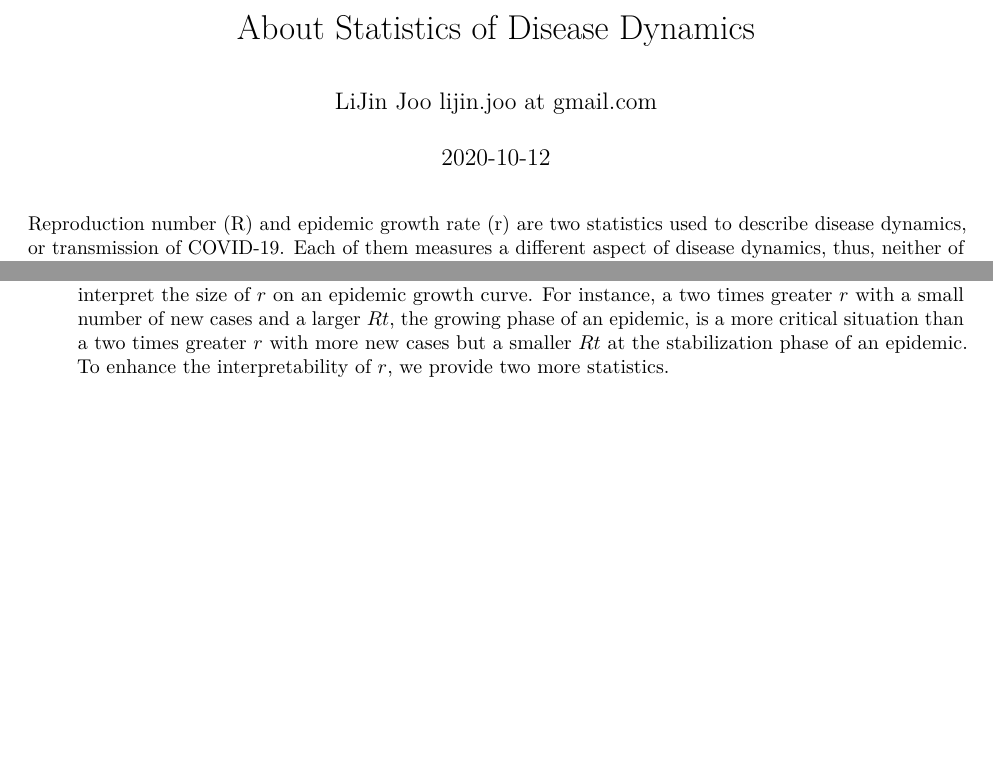
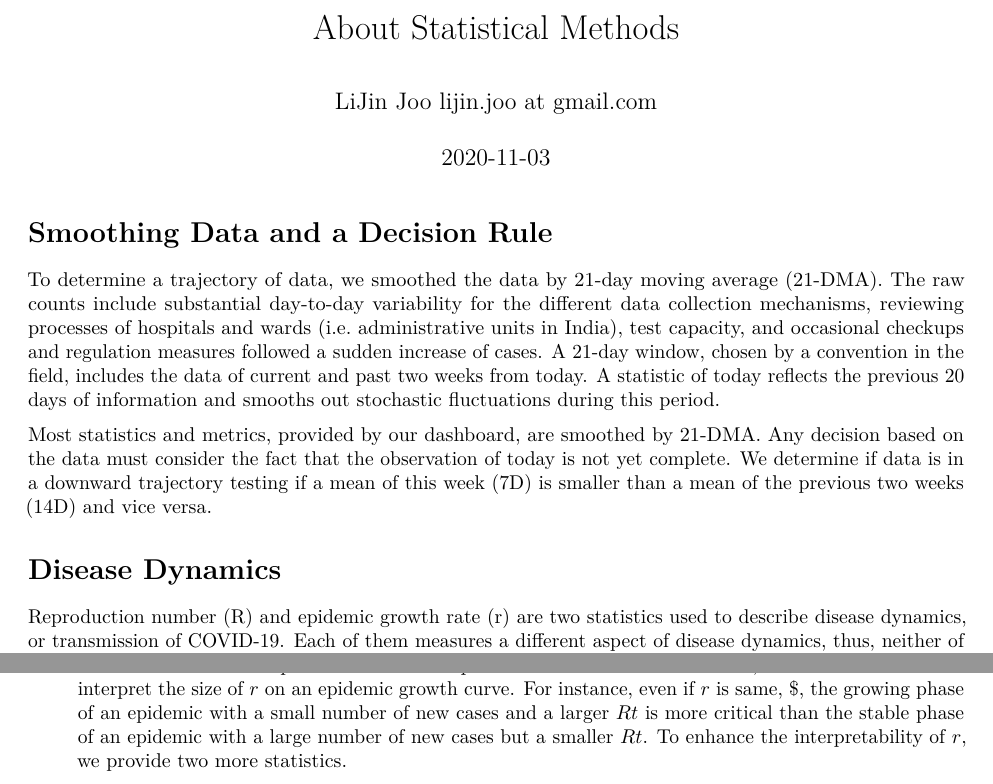
Before and after one commit to swb-ief/data-analysis, an R Markdown document (about_Rt.Rmd): two parts of pages 1 and 2 of 3, joined at a grey line, cut at the place of the change, the shorter picture padded with empty space. Rendered offline with R 4.5, knitr and Pandoc, then LaTeX, with nearby package versions; a font, style sheet, LaTeX package, included part or bibliography that could not be used is replaced or left out.

Commit message:
Add files via upload

```diff
--- a/about_Rt.Rmd
+++ b/about_Rt.Rmd
@@ -1,3 +1,3 @@
 ---
-title: "About Statistics of Disease Dynamics "
+title: "About Statistical Methods "
 author: "LiJin Joo [lijin.joo at gmail.com](mailto:lijin.joo@gmail.com)"
@@ -8,3 +8,13 @@ output:
 bibliography: covid19.bib
 ---
 
+
+# Smoothing Data and a Decision Rule
+
+To determine a trajectory of data, we smoothed the data by 21-day moving average (21-DMA). The raw counts include substantial day-to-day variability for the different data collection mechanisms, reviewing processes of hospitals and wards (i.e. administrative units in India), test capacity, and occasional checkups and regulation measures followed a sudden increase of cases. A 21-day window, chosen by a convention in the field, includes the data of current and past two weeks from today. A statistic of today reflects the previous 20 days of information and smooths out stochastic fluctuations during this period.
+
+
+Most statistics and metrics, provided by our dashboard, are smoothed by 21-DMA. Any decision based on the data must consider the fact that the observation of today is not yet complete. We determine if data is in a downward trajectory testing if a mean of this week (7D) is smaller than a mean of the previous two weeks (14D) and vice versa.
+
+
+# Disease Dynamics
@@ -39,7 +48,7 @@ with  $\Lambda_t = \sum_{s=1}^{t} I_{t-s} \omega_s$.
 ## Growth Rate (r)
 The growth rate r is calculated by the second order derivative of an incidence (generating) function and indicates how quickly infections are changing at time point $t$. A growth rate also shows how many new cases are likely to occur for the next time period, usually under the exponential growth assumption for an infectious disease, and can serve as an instantaneous indicator for the impact of a public health intervention. If the growth rate is greater than zero (or positive), the epidemic is growing. If the growth rate is less than zero (or negative) then the epidemic is declining [@royal2020Randr].
 
-* Calculation of $r$ is simple and does not require a model as in $Rt$. However, care must be taken to interpret the size of $r$ on an epidemic growth curve. For instance, a two times greater $r$ with a small number of new cases and a larger $Rt$, the growing phase of an epidemic, is a more critical situation than a two times greater $r$ with more new cases but a smaller $Rt$ at the stabilization phase of an epidemic. To enhance the interpretability of $r$, we provide two more statistics.
+* Calculation of $r$ is simple and does not require a model as in $Rt$. However, care must be taken to interpret the size of $r$ on an epidemic growth curve. For instance, even if $r$ is same, $, the growing phase of an epidemic with a small number of new cases and a larger $Rt$ is more critical than the stable phase of an epidemic with a large number of new cases but a smaller $Rt$. To enhance the interpretability of $r$, we provide two more statistics.
 
 * Doubling Time ($d_t$): we used the formula from [@Basu2020] as follows:
 $$ d_t = \tau \frac{log(2)}{log(1+r)} $$
```
Also changed, not shown: about_Rt.Rmd (18 more changed lines).
